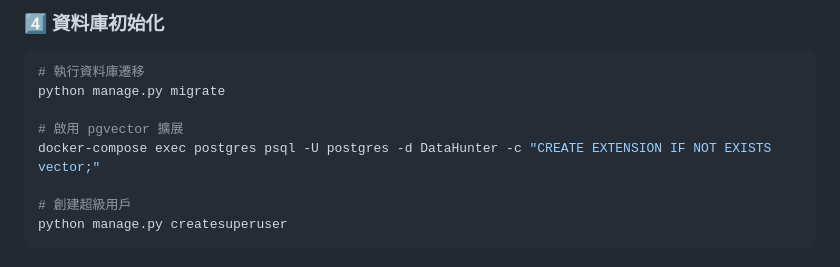
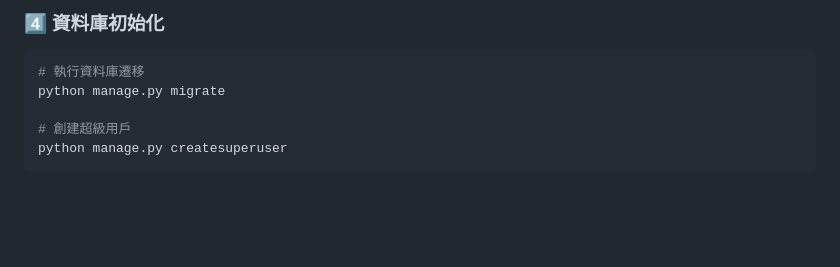
Before and after one commit to nickchen1998/DataHunter, a Markdown page: README.md, the part around the change. Rendered like a GitHub page; blank space fills up the shorter version.

Commit message:
adjust readme

````diff
--- a/README.md
+++ b/README.md
@@ -90,9 +90,6 @@ docker-compose up -d
 ```bash
 # 執行資料庫遷移
 python manage.py migrate
-
-# 啟用 pgvector 擴展
-docker-compose exec postgres psql -U postgres -d DataHunter -c "CREATE EXTENSION IF NOT EXISTS vector;"
 
 # 創建超級用戶
 python manage.py createsuperuser
````
